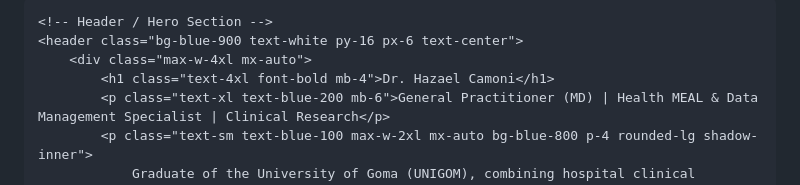
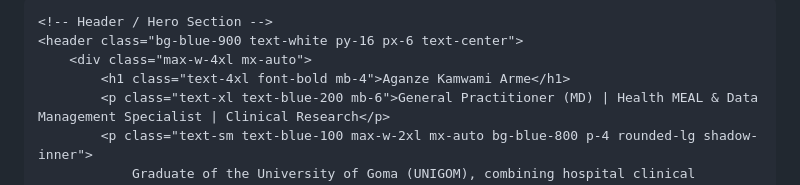
Before and after one commit to bestarkam/bestarkam.github.io, a Markdown page: README.md, the part around the change. Drawn GitHub-style.

Commit message:
Update title and header name in README.md

```diff
--- a/README.md
+++ b/README.md
@@ -3,7 +3,7 @@
 <head>
     <meta charset="UTF-8">
     <meta name="viewport" content="width=device-width, initial-scale=1.0">
-    <title>Dr. Hazael Camoni | General Practitioner, Data Manager & MEAL Specialist</title>
+    <title>Dr. Aganze Kamwami Armel | General Practitioner,Clinical research | Data Manager & MEAL Specialist</title>
     <!-- Tailwind CSS for a professional and clean design -->
     <script src="https://cdn.tailwindcss.com"></script>
 </head>
@@ -12,7 +12,7 @@
     <!-- Header / Hero Section -->
     <header class="bg-blue-900 text-white py-16 px-6 text-center">
         <div class="max-w-4xl mx-auto">
-            <h1 class="text-4xl font-bold mb-4">Dr. Hazael Camoni</h1>
+            <h1 class="text-4xl font-bold mb-4">Aganze Kamwami Arme</h1>
             <p class="text-xl text-blue-200 mb-6">General Practitioner (MD) | Health MEAL & Data Management Specialist | Clinical Research</p>
             <p class="text-sm text-blue-100 max-w-2xl mx-auto bg-blue-800 p-4 rounded-lg shadow-inner">
                 Graduate of the University of Goma (UNIGOM), combining hospital clinical experience with proven expertise in Monitoring, Evaluation, Accountability and Learning (MEAL), health data management, and WHO-certified clinical trial design.
```
